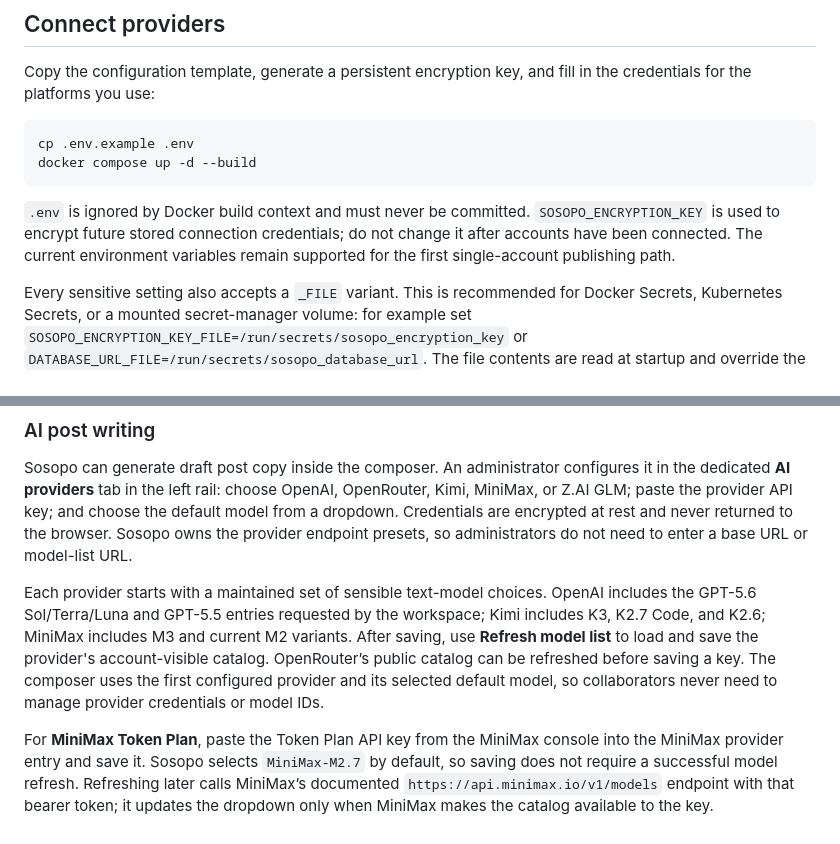
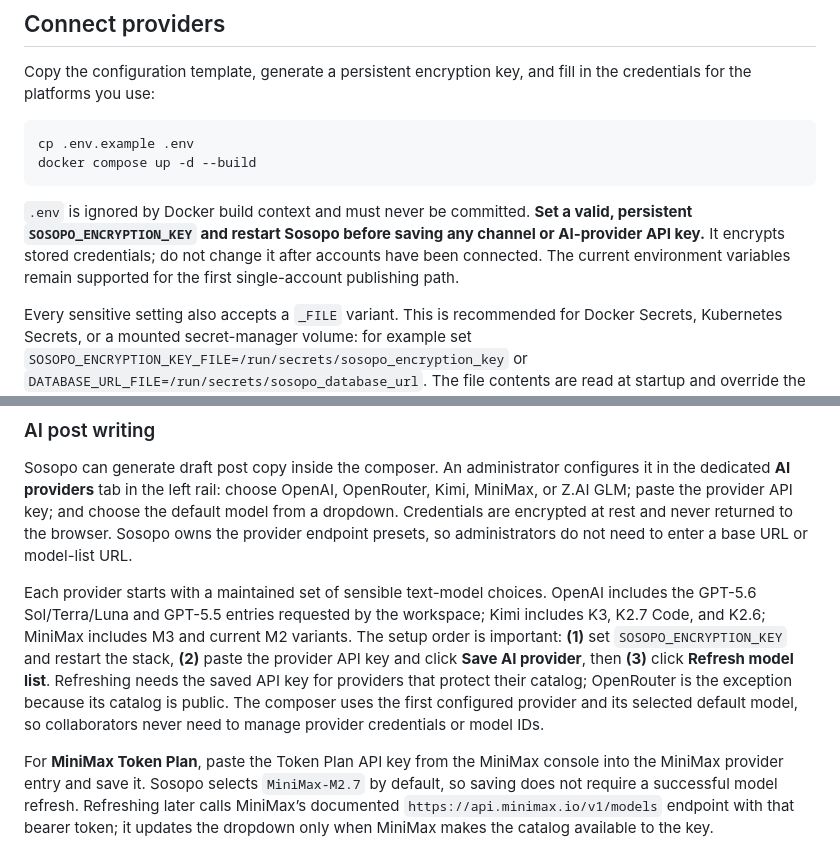
Before and after one commit to lamchun1110/sosopo, a Markdown page: README.md, 2 parts joined by grey strips. GitHub-like rendering.

Commit message:
docs: clarify encrypted AI provider setup

````diff
--- a/README.md
+++ b/README.md
@@ -64,7 +64,7 @@ cp .env.example .env
 docker compose up -d --build
 ```
 
-`.env` is ignored by Docker build context and must never be committed. `SOSOPO_ENCRYPTION_KEY` is used to encrypt future stored connection credentials; do not change it after accounts have been connected. The current environment variables remain supported for the first single-account publishing path.
+`.env` is ignored by Docker build context and must never be committed. **Set a valid, persistent `SOSOPO_ENCRYPTION_KEY` and restart Sosopo before saving any channel or AI-provider API key.** It encrypts stored credentials; do not change it after accounts have been connected. The current environment variables remain supported for the first single-account publishing path.
 
 Every sensitive setting also accepts a `_FILE` variant. This is recommended for Docker Secrets, Kubernetes Secrets, or a mounted secret-manager volume: for example set `SOSOPO_ENCRYPTION_KEY_FILE=/run/secrets/sosopo_encryption_key` or `DATABASE_URL_FILE=/run/secrets/sosopo_database_url`. The file contents are read at startup and override the matching environment value. Mount the secret read-only and restart both services after rotation.
 
@@ -76,7 +76,7 @@ Local disk (`SOSOPO_STORAGE_BACKEND=local`) is the default and stores uploads in
 
 Sosopo can generate draft post copy inside the composer. An administrator configures it in the dedicated **AI providers** tab in the left rail: choose OpenAI, OpenRouter, Kimi, MiniMax, or Z.AI GLM; paste the provider API key; and choose the default model from a dropdown. Credentials are encrypted at rest and never returned to the browser. Sosopo owns the provider endpoint presets, so administrators do not need to enter a base URL or model-list URL.
 
-Each provider starts with a maintained set of sensible text-model choices. OpenAI includes the GPT-5.6 Sol/Terra/Luna and GPT-5.5 entries requested by the workspace; Kimi includes K3, K2.7 Code, and K2.6; MiniMax includes M3 and current M2 variants. After saving, use **Refresh model list** to load and save the provider's account-visible catalog. OpenRouter’s public catalog can be refreshed before saving a key. The composer uses the first configured provider and its selected default model, so collaborators never need to manage provider credentials or model IDs.
+Each provider starts with a maintained set of sensible text-model choices. OpenAI includes the GPT-5.6 Sol/Terra/Luna and GPT-5.5 entries requested by the workspace; Kimi includes K3, K2.7 Code, and K2.6; MiniMax includes M3 and current M2 variants. The setup order is important: **(1)** set `SOSOPO_ENCRYPTION_KEY` and restart the stack, **(2)** paste the provider API key and click **Save AI provider**, then **(3)** click **Refresh model list**. Refreshing needs the saved API key for providers that protect their catalog; OpenRouter is the exception because its catalog is public. The composer uses the first configured provider and its selected default model, so collaborators never need to manage provider credentials or model IDs.
 
 For **MiniMax Token Plan**, paste the Token Plan API key from the MiniMax console into the MiniMax provider entry and save it. Sosopo selects `MiniMax-M2.7` by default, so saving does not require a successful model refresh. Refreshing later calls MiniMax’s documented `https://api.minimax.io/v1/models` endpoint with that bearer token; it updates the dropdown only when MiniMax makes the catalog available to the key.
 
````
